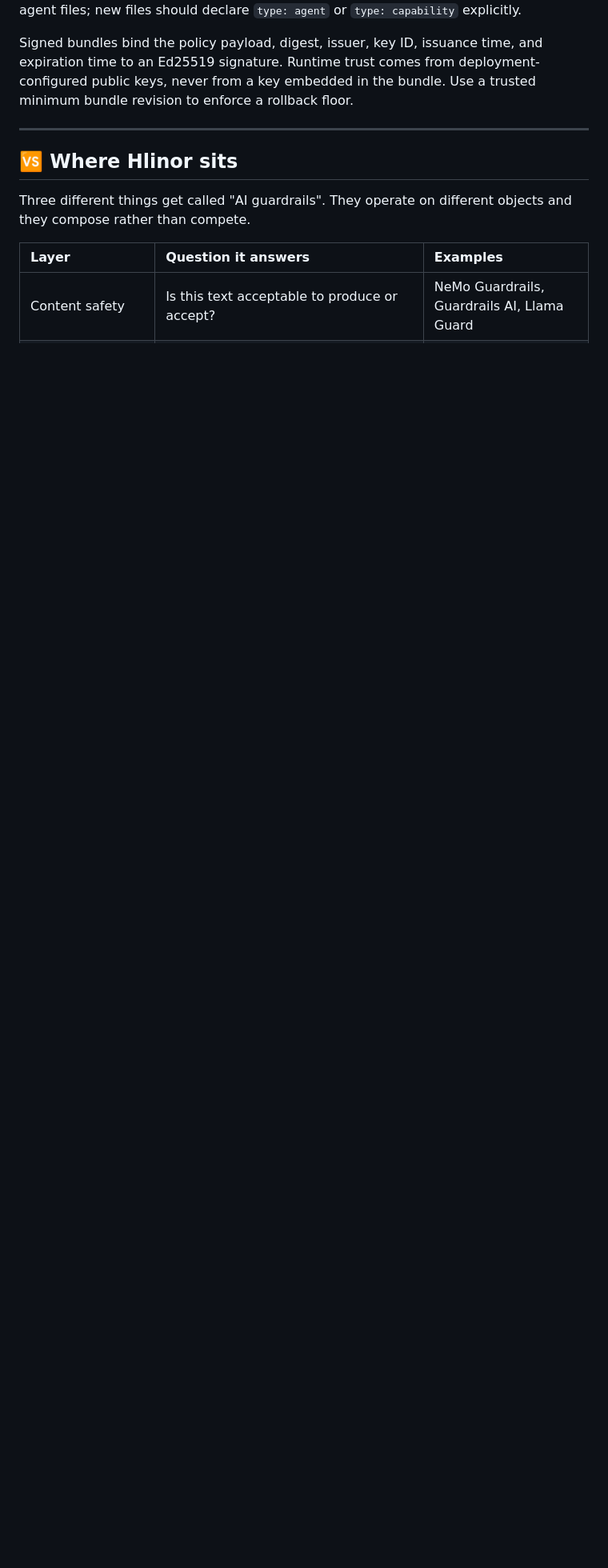
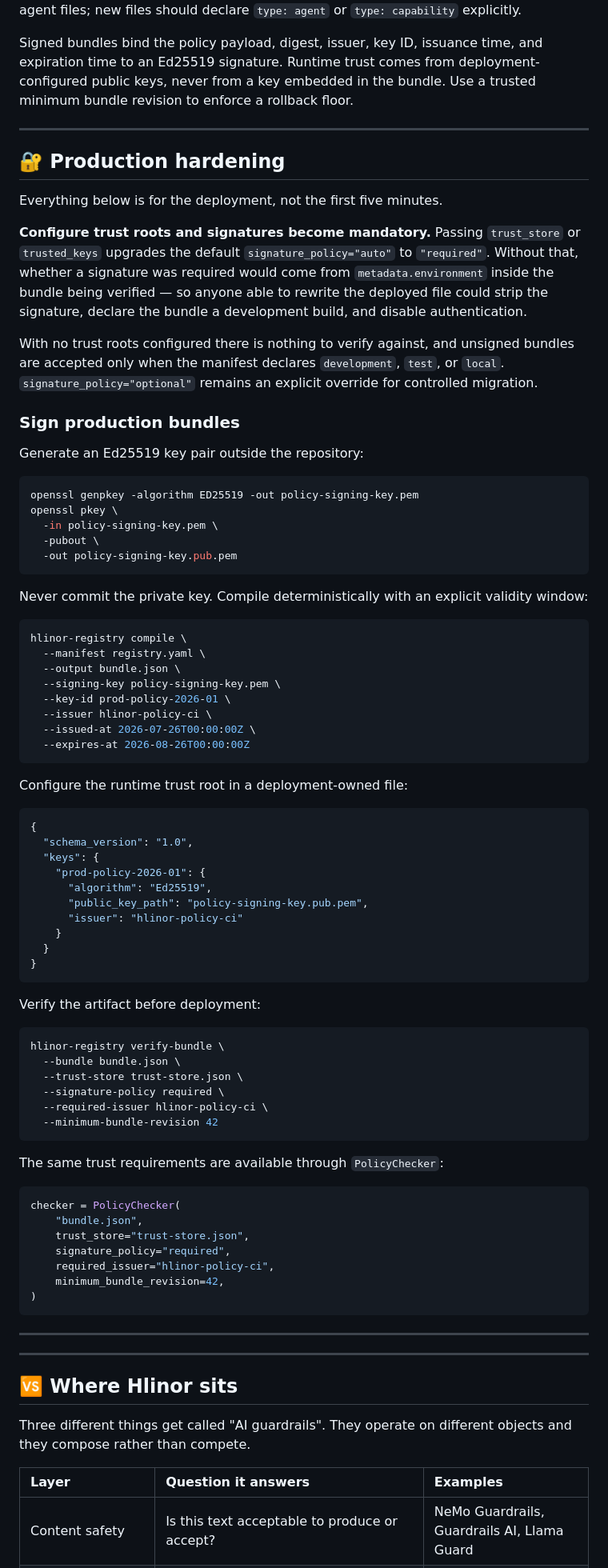
Before and after one commit to HlinorAI/hlinor-agent-registry, a Markdown page: README.md, the part around one of its changes. Shown at 80% size. Rendered like a GitHub page; blank space fills up the shorter version.

````diff
--- a/README.md
+++ b/README.md
@@ -515,6 +497,90 @@ Use a trusted minimum bundle revision to enforce a rollback floor.
 
 ---
 
+## 🔐 Production hardening
+
+Everything below is for the deployment, not the first five minutes.
+
+**Configure trust roots and signatures become mandatory.** Passing
+`trust_store` or `trusted_keys` upgrades the default `signature_policy="auto"`
+to `"required"`. Without that, whether a signature was required would come from
+`metadata.environment` inside the bundle being verified — so anyone able to
+rewrite the deployed file could strip the signature, declare the bundle a
+development build, and disable authentication.
+
+With no trust roots configured there is nothing to verify against, and unsigned
+bundles are accepted only when the manifest declares `development`, `test`, or
+`local`. `signature_policy="optional"` remains an explicit override for
+controlled migration.
+
+### Sign production bundles
+
+Generate an Ed25519 key pair outside the repository:
+
+```bash
+openssl genpkey -algorithm ED25519 -out policy-signing-key.pem
+openssl pkey \
+  -in policy-signing-key.pem \
+  -pubout \
+  -out policy-signing-key.pub.pem
+```
+
+Never commit the private key. Compile deterministically with an explicit
+validity window:
+
+```bash
+hlinor-registry compile \
+  --manifest registry.yaml \
+  --output bundle.json \
+  --signing-key policy-signing-key.pem \
+  --key-id prod-policy-2026-01 \
+  --issuer hlinor-policy-ci \
+  --issued-at 2026-07-26T00:00:00Z \
+  --expires-at 2026-08-26T00:00:00Z
+```
+
+Configure the runtime trust root in a deployment-owned file:
+
+```json
+{
+  "schema_version": "1.0",
+  "keys": {
+    "prod-policy-2026-01": {
+      "algorithm": "Ed25519",
+      "public_key_path": "policy-signing-key.pub.pem",
+      "issuer": "hlinor-policy-ci"
+    }
+  }
+}
+```
+
+Verify the artifact before deployment:
+
+```bash
+hlinor-registry verify-bundle \
+  --bundle bundle.json \
+  --trust-store trust-store.json \
+  --signature-policy required \
+  --required-issuer hlinor-policy-ci \
+  --minimum-bundle-revision 42
+```
+
+The same trust requirements are available through `PolicyChecker`:
+
+```python
+checker = PolicyChecker(
+    "bundle.json",
+    trust_store="trust-store.json",
+    signature_policy="required",
+    required_issuer="hlinor-policy-ci",
+    minimum_bundle_revision=42,
+)
+```
+
+---
+
+---
+
 ## 🆚 Where Hlinor sits
 
 Three different things get called "AI guardrails". They operate on different
````
Also changed, not shown: other parts of README.md (+99 -117 lines).
